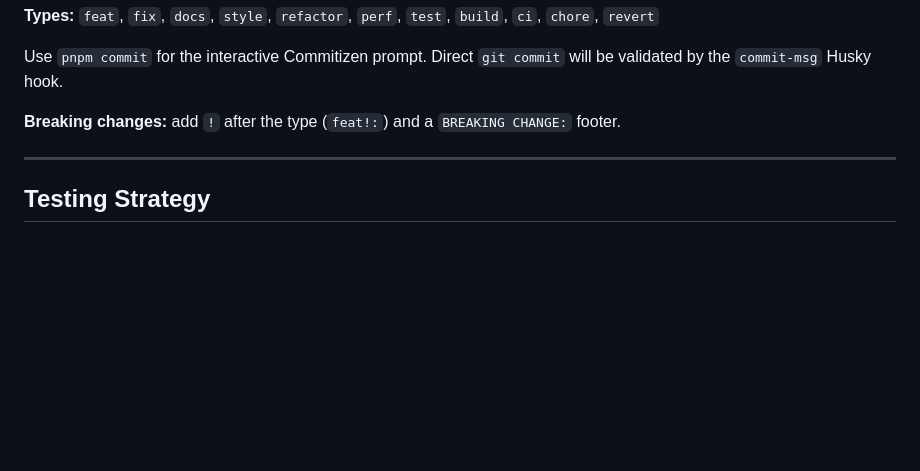
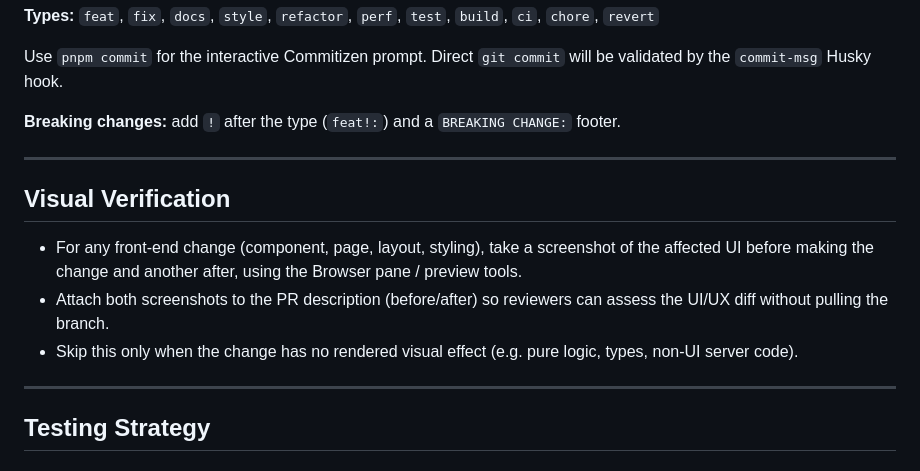
Before and after one commit to EliRobinson/next-template, a Markdown page: AGENTS.md, the part around the change. Rendered like a GitHub page; blank space fills up the shorter version.

Commit message:
docs: require before/after screenshots for front-end changes
Front-end PRs should carry visual proof so reviewers can assess
UI/UX impact without pulling the branch.

Co-Authored-By: Claude Sonnet 5 <noreply@anthropic.com>

```diff
--- a/AGENTS.md
+++ b/AGENTS.md
@@ -189,6 +189,14 @@ Use `pnpm commit` for the interactive Commitizen prompt. Direct `git commit` wil
 
 ---
 
+## Visual Verification
+
+- For any front-end change (component, page, layout, styling), take a screenshot of the affected UI before making the change and another after, using the Browser pane / preview tools.
+- Attach both screenshots to the PR description (before/after) so reviewers can assess the UI/UX diff without pulling the branch.
+- Skip this only when the change has no rendered visual effect (e.g. pure logic, types, non-UI server code).
+
+---
+
 ## Testing Strategy
 
 ### Unit / integration (Vitest + RTL)
```
